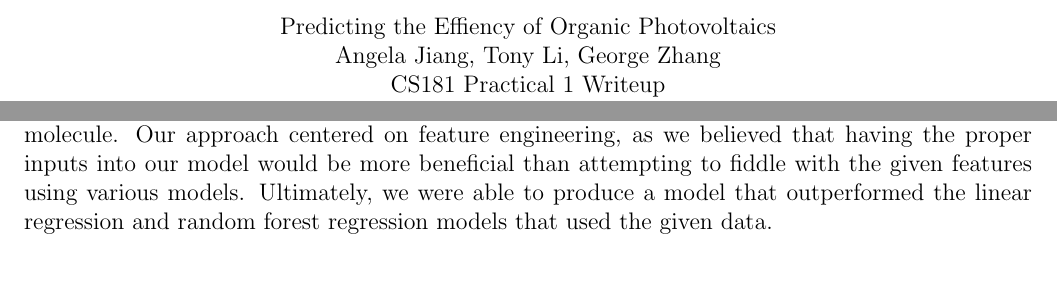
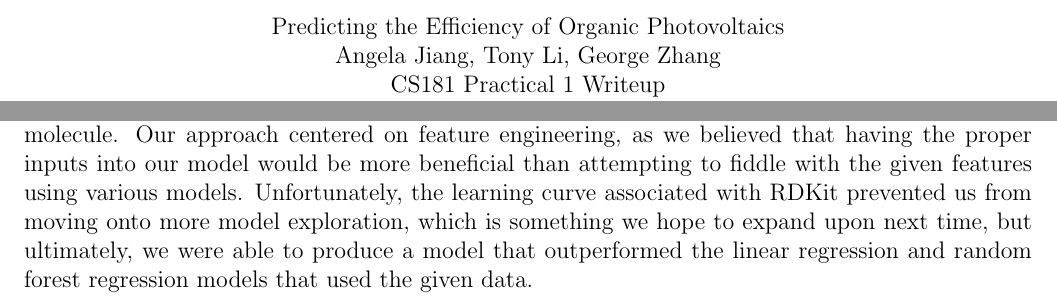
Before and after one commit to gzhang01/cs181practicals, a LaTeX document (practical1/writeup.tex): two parts of pages 1 and 4 of 4, joined at a grey line, cut so that both start at the same text, the shorter picture padded with empty space. Compiled offline with pdfLaTeX.

Commit message:
Fixed typos in writeup + added to conclusion

```diff
--- a/practical1/writeup.tex
+++ b/practical1/writeup.tex
@@ -15,7 +15,7 @@
 
 \begin{document}
 \begin{center}
-Predicting the Effiency of Organic Photovoltaics \\
+Predicting the Efficiency of Organic Photovoltaics \\
 Angela Jiang, Tony Li, George Zhang \\
 CS181 Practical 1 Writeup \\
 https://github.com/gzhang01/cs181practicals/tree/master/practical1 \\
@@ -154,7 +154,7 @@ Our attention then turned to determining which model to use. We ran linear regre
 \bigskip
 
 \textbf{Conclusion} \\
-We were tasked with producing a model that could predict HOMO-LUMO energy gaps for a given molecule. Our approach centered on feature engineering, as we believed that having the proper inputs into our model would be more beneficial than attempting to fiddle with the given features using various models. Ultimately, we were able to produce a model that outperformed the linear regression and random forest regression models that used the given data.
+We were tasked with producing a model that could predict HOMO-LUMO energy gaps for a given molecule. Our approach centered on feature engineering, as we believed that having the proper inputs into our model would be more beneficial than attempting to fiddle with the given features using various models. Unfortunately, the learning curve associated with RDKit prevented us from moving onto more model exploration, which is something we hope to expand upon next time, but ultimately, we were able to produce a model that outperformed the linear regression and random forest regression models that used the given data.
 
 
 
```
Also changed, not shown: practical1/writeup.pdf.
